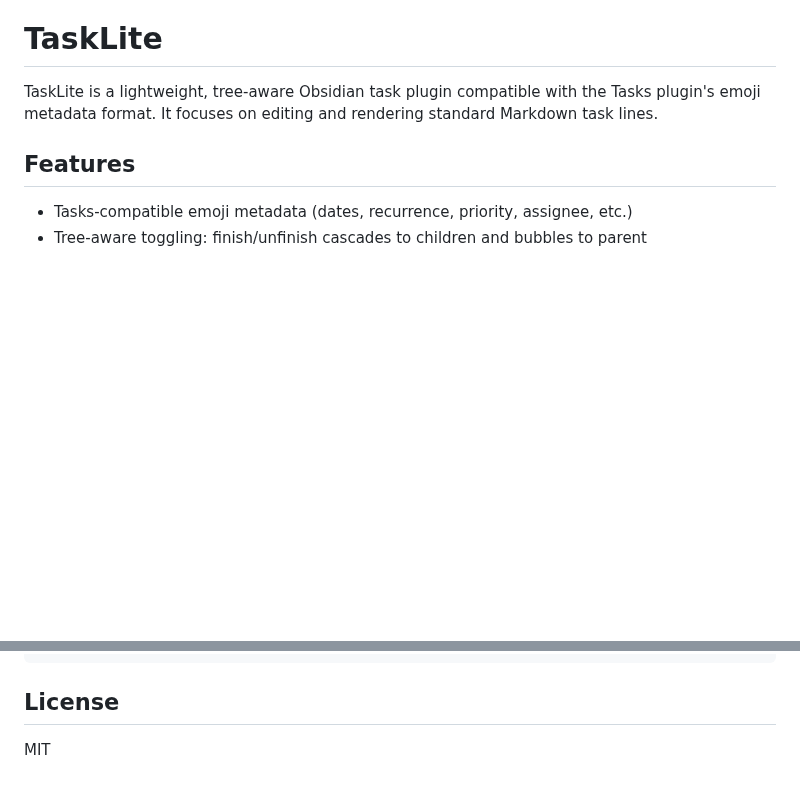
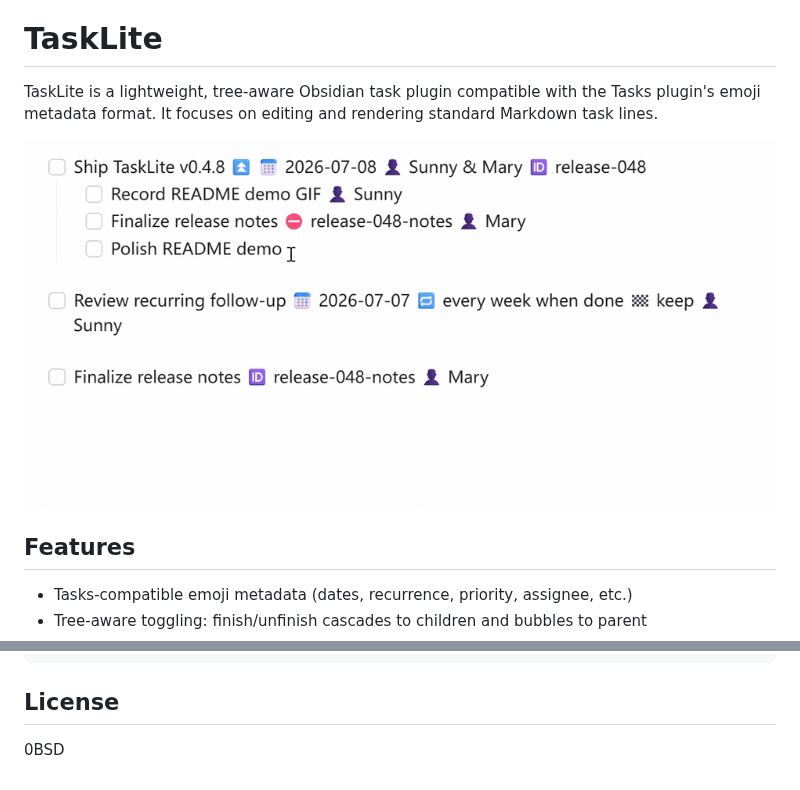
Before and after one commit to SunnyYYLin/obsidian-tasklite, a Markdown page: README.md, 2 parts joined by grey strips. GitHub-like rendering; pictures changed too: imgs/demo.gif (added); blank space fills up the shorter version.

```diff
--- a/README.md
+++ b/README.md
@@ -1,6 +1,8 @@
 # TaskLite
 
 TaskLite is a lightweight, tree-aware Obsidian task plugin compatible with the Tasks plugin's emoji metadata format. It focuses on editing and rendering standard Markdown task lines.
+
+![TaskLite demo](imgs/demo.gif)
 
 ## Features
 
@@ -166,4 +168,4 @@ git push && git push --tags
 
 ## License
 
-MIT
+0BSD
```
Also changed, not shown: 6 other files.
